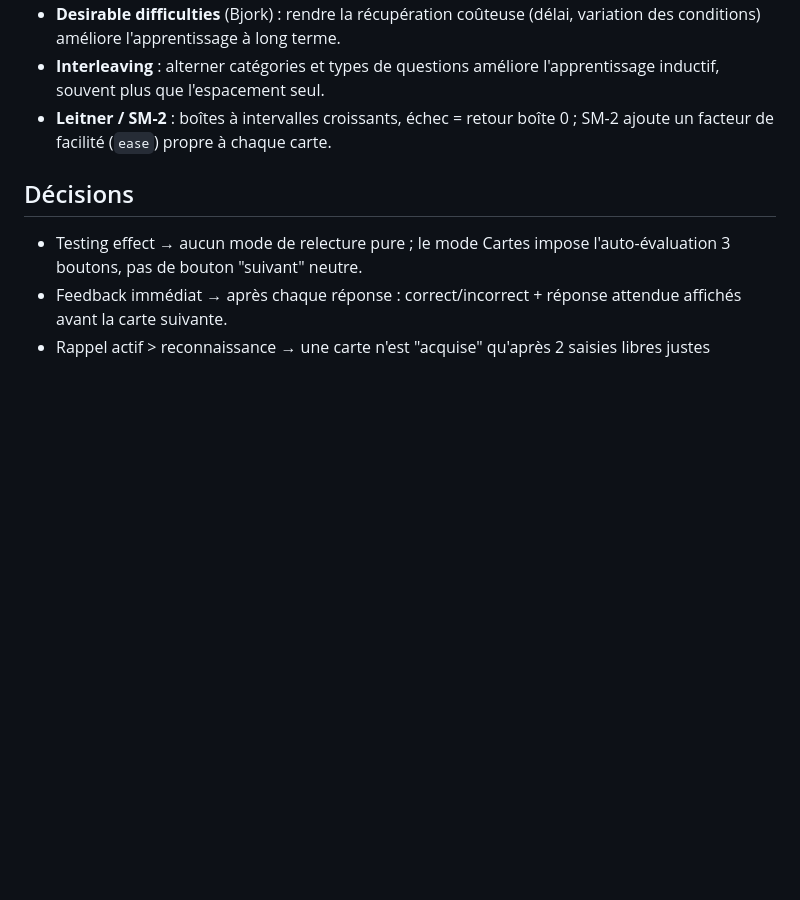
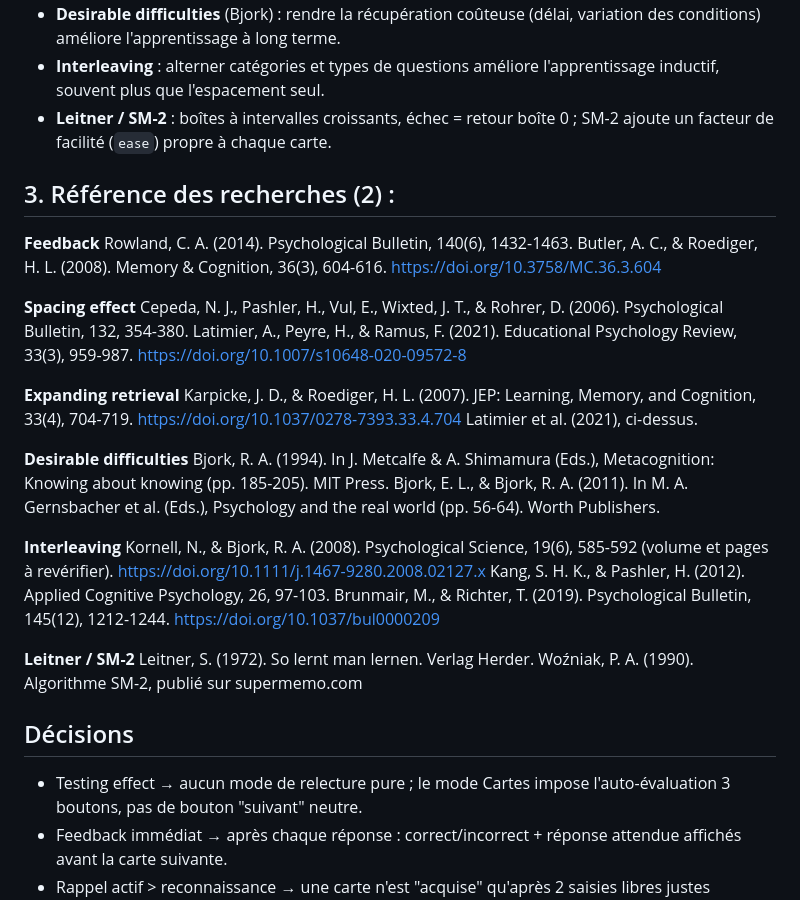
Before and after one commit to tpoujon/StudyApp, a Markdown page: RESEARCH.md, the part around the change. Rendered like a GitHub page; blank space fills up the shorter version.

```diff
--- a/RESEARCH.md
+++ b/RESEARCH.md
@@ -17,6 +17,32 @@
 - **Interleaving** : alterner catégories et types de questions améliore l'apprentissage inductif, souvent plus que l'espacement seul.
 - **Leitner / SM-2** : boîtes à intervalles croissants, échec = retour boîte 0 ; SM-2 ajoute un facteur de facilité (`ease`) propre à chaque carte.
 
+## 3. Référence des recherches (2) :
+**Feedback**
+Rowland, C. A. (2014). Psychological Bulletin, 140(6), 1432-1463.
+Butler, A. C., & Roediger, H. L. (2008). Memory & Cognition, 36(3), 604-616. https://doi.org/10.3758/MC.36.3.604
+
+**Spacing effect**
+Cepeda, N. J., Pashler, H., Vul, E., Wixted, J. T., & Rohrer, D. (2006). Psychological Bulletin, 132, 354-380.
+Latimier, A., Peyre, H., & Ramus, F. (2021). Educational Psychology Review, 33(3), 959-987. https://doi.org/10.1007/s10648-020-09572-8
+
+**Expanding retrieval**
+Karpicke, J. D., & Roediger, H. L. (2007). JEP: Learning, Memory, and Cognition, 33(4), 704-719. https://doi.org/10.1037/0278-7393.33.4.704
+Latimier et al. (2021), ci-dessus.
+
+**Desirable difficulties**
+Bjork, R. A. (1994). In J. Metcalfe & A. Shimamura (Eds.), Metacognition: Knowing about knowing (pp. 185-205). MIT Press.
+Bjork, E. L., & Bjork, R. A. (2011). In M. A. Gernsbacher et al. (Eds.), Psychology and the real world (pp. 56-64). Worth Publishers.
+
+**Interleaving**
+Kornell, N., & Bjork, R. A. (2008). Psychological Science, 19(6), 585-592 (volume et pages à revérifier). https://doi.org/10.1111/j.1467-9280.2008.02127.x
+Kang, S. H. K., & Pashler, H. (2012). Applied Cognitive Psychology, 26, 97-103.
+Brunmair, M., & Richter, T. (2019). Psychological Bulletin, 145(12), 1212-1244. https://doi.org/10.1037/bul0000209
+
+**Leitner / SM-2**
+Leitner, S. (1972). So lernt man lernen. Verlag Herder.
+Woźniak, P. A. (1990). Algorithme SM-2, publié sur supermemo.com
+
 ## Décisions
 - Testing effect → aucun mode de relecture pure ; le mode Cartes impose l'auto-évaluation 3 boutons, pas de bouton "suivant" neutre.
 - Feedback immédiat → après chaque réponse : correct/incorrect + réponse attendue affichés avant la carte suivante.
```
